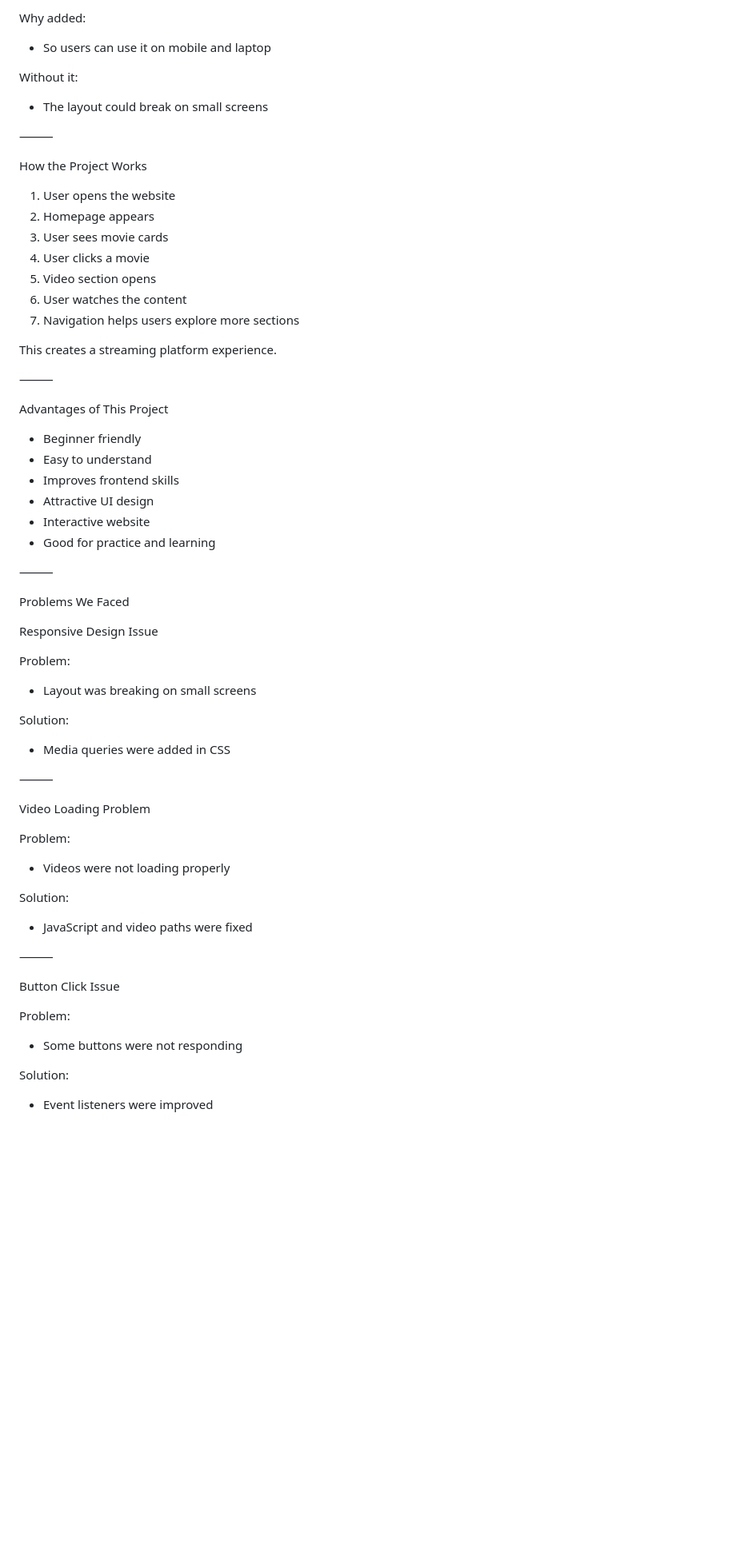
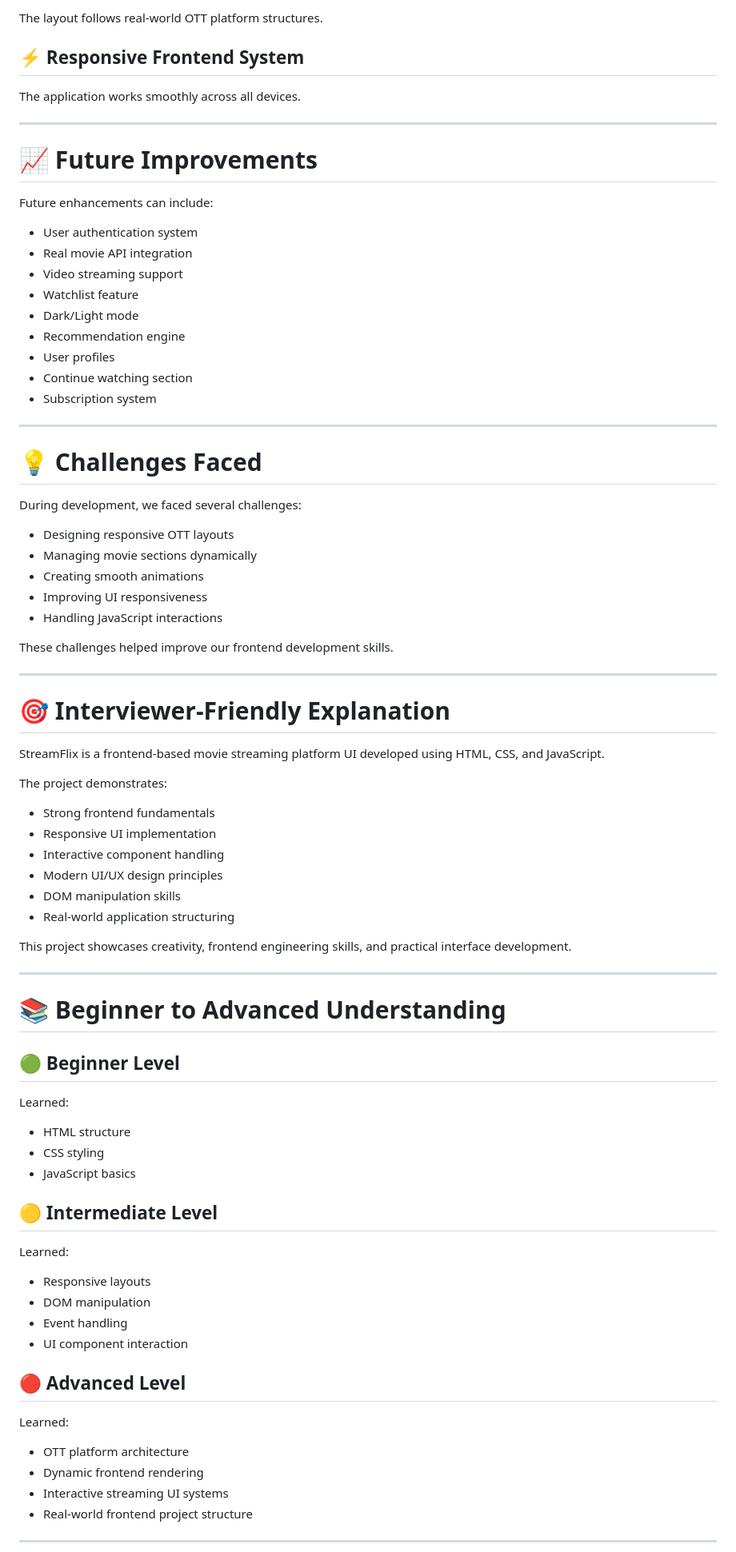
Before and after one commit to AbhayPratap4242/StreamFlix, a Markdown page: README.md, the part around one of its changes. Shown at 80% size. Rendered like a GitHub page; blank space fills up the shorter version.

```diff
--- a/README.md
+++ b/README.md
@@ -165,72 +239,86 @@ The website works on different screen sizes.
 
-Why added:
+The layout follows real-world OTT platform structures.
 
-* So users can use it on mobile and laptop
+## ⚡ Responsive Frontend System
 
-Without it:
+The application works smoothly across all devices.
 
-* The layout could break on small screens
+---
 
-⸻
+# 📈 Future Improvements
 
-How the Project Works
+Future enhancements can include:
 
-1. User opens the website
-2. Homepage appears
-3. User sees movie cards
-4. User clicks a movie
-5. Video section opens
-6. User watches the content
-7. Navigation helps users explore more sections
+* User authentication system
+* Real movie API integration
+* Video streaming support
+* Watchlist feature
+* Dark/Light mode
+* Recommendation engine
+* User profiles
+* Continue watching section
+* Subscription system
 
-This creates a streaming platform experience.
+---
 
-⸻
+# 💡 Challenges Faced
 
-Advantages of This Project
+During development, we faced several challenges:
 
-* Beginner friendly
-* Easy to understand
-* Improves frontend skills
-* Attractive UI design
-* Interactive website
-* Good for practice and learning
+* Designing responsive OTT layouts
+* Managing movie sections dynamically
+* Creating smooth animations
+* Improving UI responsiveness
+* Handling JavaScript interactions
 
-⸻
+These challenges helped improve our frontend development skills.
 
-Problems We Faced
+---
 
-Responsive Design Issue
+# 🎯 Interviewer-Friendly Explanation
 
-Problem:
+StreamFlix is a frontend-based movie streaming platform UI developed using HTML, CSS, and JavaScript.
 
-* Layout was breaking on small screens
+The project demonstrates:
 
-Solution:
+* Strong frontend fundamentals
+* Responsive UI implementation
+* Interactive component handling
+* Modern UI/UX design principles
+* DOM manipulation skills
+* Real-world application structuring
 
-* Media queries were added in CSS
+This project showcases creativity, frontend engineering skills, and practical interface development.
 
-⸻
+---
 
-Video Loading Problem
+# 📚 Beginner to Advanced Understanding
 
-Problem:
+## 🟢 Beginner Level
 
-* Videos were not loading properly
+Learned:
 
-Solution:
+* HTML structure
+* CSS styling
+* JavaScript basics
 
-* JavaScript and video paths were fixed
+## 🟡 Intermediate Level
 
-⸻
+Learned:
 
-Button Click Issue
+* Responsive layouts
+* DOM manipulation
+* Event handling
+* UI component interaction
 
-Problem:
+## 🔴 Advanced Level
 
-* Some buttons were not responding
+Learned:
 
-Solution:
+* OTT platform architecture
+* Dynamic frontend rendering
+* Interactive streaming UI systems
+* Real-world frontend project structure
 
-* Event listeners were improved
+---
 
```
Also changed, not shown: other parts of README.md (+243 -135 lines).
